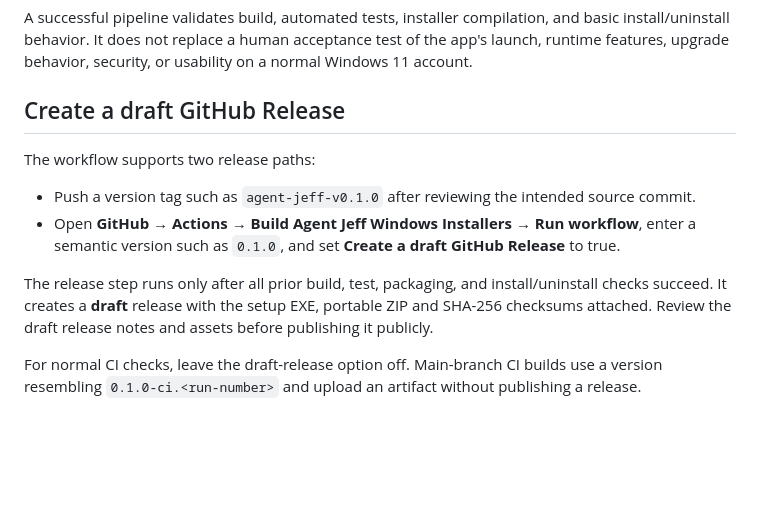
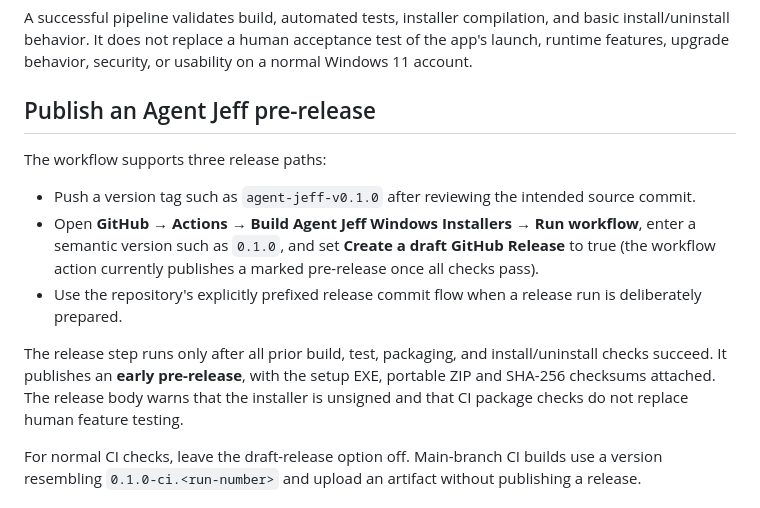
Before and after one commit to Tech-guy7-sys/J-Tech-Digital-World, a Markdown page: WINDOWS-INSTALLERS-AND-GITHUB-RELEASES.md, the part around the change. GitHub-like rendering; blank space fills up the shorter version.

Commit message:
Document Agent Jeff tested prerelease publication and safety boundaries

```diff
--- a/WINDOWS-INSTALLERS-AND-GITHUB-RELEASES.md
+++ b/WINDOWS-INSTALLERS-AND-GITHUB-RELEASES.md
@@ -29,14 +29,15 @@ Expected filenames:
 
 A successful pipeline validates build, automated tests, installer compilation, and basic install/uninstall behavior. It does not replace a human acceptance test of the app's launch, runtime features, upgrade behavior, security, or usability on a normal Windows 11 account.
 
-## Create a draft GitHub Release
+## Publish an Agent Jeff pre-release
 
-The workflow supports two release paths:
+The workflow supports three release paths:
 
 - Push a version tag such as `agent-jeff-v0.1.0` after reviewing the intended source commit.
-- Open **GitHub → Actions → Build Agent Jeff Windows Installers → Run workflow**, enter a semantic version such as `0.1.0`, and set **Create a draft GitHub Release** to true.
+- Open **GitHub → Actions → Build Agent Jeff Windows Installers → Run workflow**, enter a semantic version such as `0.1.0`, and set **Create a draft GitHub Release** to true (the workflow action currently publishes a marked pre-release once all checks pass).
+- Use the repository's explicitly prefixed release commit flow when a release run is deliberately prepared.
 
-The release step runs only after all prior build, test, packaging, and install/uninstall checks succeed. It creates a **draft** release with the setup EXE, portable ZIP and SHA-256 checksums attached. Review the draft release notes and assets before publishing it publicly.
+The release step runs only after all prior build, test, packaging, and install/uninstall checks succeed. It publishes an **early pre-release**, with the setup EXE, portable ZIP and SHA-256 checksums attached. The release body warns that the installer is unsigned and that CI package checks do not replace human feature testing.
 
 For normal CI checks, leave the draft-release option off. Main-branch CI builds use a version resembling `0.1.0-ci.<run-number>` and upload an artifact without publishing a release.
 
```
